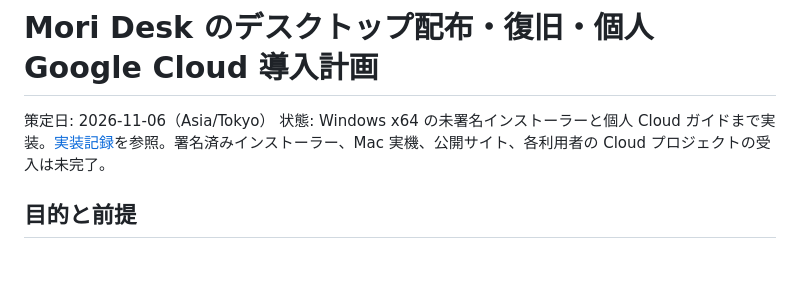
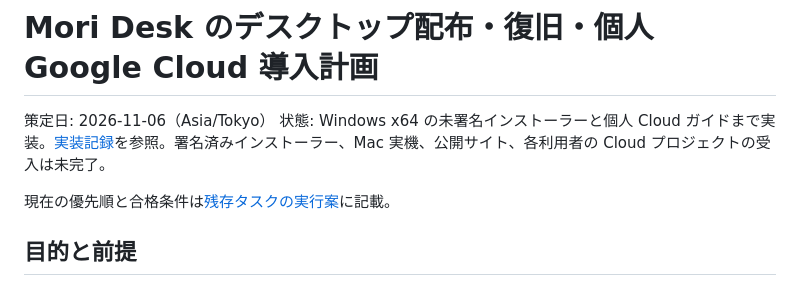
Before and after one commit to kaduiro/mori-desk, a Markdown page: docs/desktop-distribution-personal-cloud-plan-20261106-ja.md, the part around the change. Drawn GitHub-style; blank space fills up the shorter version.

Commit message:
Document remaining desktop distribution gates

```diff
--- a/docs/desktop-distribution-personal-cloud-plan-20261106-ja.md
+++ b/docs/desktop-distribution-personal-cloud-plan-20261106-ja.md
@@ -2,6 +2,8 @@
 
 策定日: 2026-11-06（Asia/Tokyo）
 状態: Windows x64 の未署名インストーラーと個人 Cloud ガイドまで実装。[実装記録](desktop-distribution-implementation-20261106-ja.md)を参照。署名済みインストーラー、Mac 実機、公開サイト、各利用者の Cloud プロジェクトの受入は未完了。
+
+現在の優先順と合格条件は[残存タスクの実行案](desktop-distribution-next-steps-20261106-ja.md)に記載。
 
 ## 目的と前提
 
```
Also changed, not shown: docs/desktop-distribution-next-steps-20261106-ja.md (added, +38 -0 lines).
